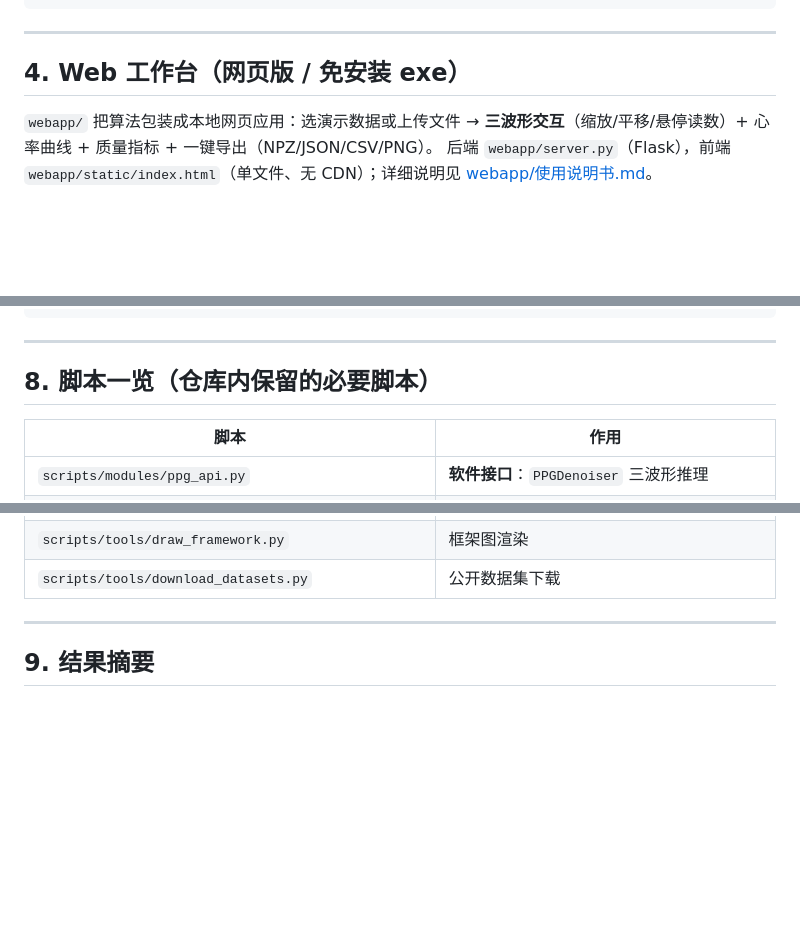
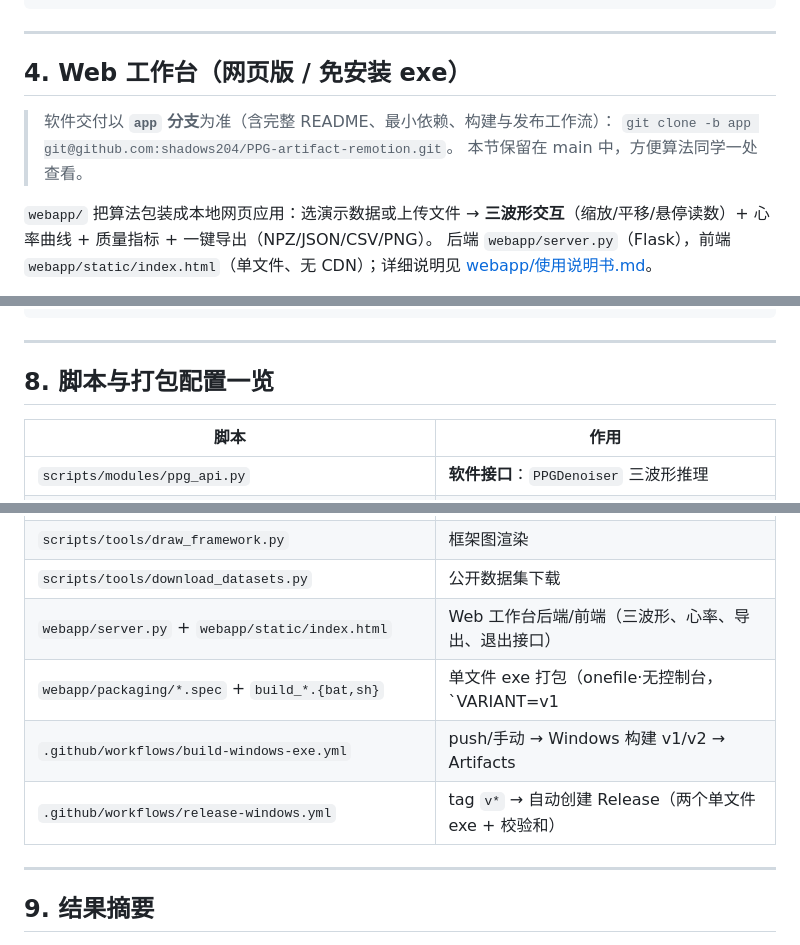
Before and after one commit to shadows204/PPG-artifact-remotion, a Markdown page: README.md, 3 parts joined by grey strips. GitHub-like rendering; blank space fills up the shorter version.

```diff
--- a/README.md
+++ b/README.md
@@ -140,6 +162,10 @@ python scripts/tools/run_denoise.py --demo --out outputs/out --eval-test 60
 
 ## 4. Web 工作台（网页版 / 免安装 exe）
 
+> 软件交付以 **`app` 分支**为准（含完整 README、最小依赖、构建与发布工作流）：
+> `git clone -b app git@github.com:shadows204/PPG-artifact-remotion.git`。
+> 本节保留在 main 中，方便算法同学一处查看。
+
 `webapp/` 把算法包装成本地网页应用：选演示数据或上传文件 → **三波形交互**（缩放/平移/悬停读数）+ 心率曲线 + 质量指标 + 一键导出（NPZ/JSON/CSV/PNG）。
 后端 `webapp/server.py`（Flask），前端 `webapp/static/index.html`（单文件、无 CDN）；详细说明见 [webapp/使用说明书.md](webapp/使用说明书.md)。
 
@@ -238,7 +267,7 @@ python scripts/tools/draw_framework.py             # 框架图
 
 ---
 
-## 8. 脚本一览（仓库内保留的必要脚本）
+## 8. 脚本与打包配置一览
 
 | 脚本 | 作用 |
 |---|---|
@@ -261,6 +290,10 @@ python scripts/tools/draw_framework.py             # 框架图
 | `scripts/tools/make_features_alpha.py` / `make_seg_features.py` | α / 段长消融特征 |
 | `scripts/tools/draw_framework.py` | 框架图渲染 |
 | `scripts/tools/download_datasets.py` | 公开数据集下载 |
+| `webapp/server.py` + `webapp/static/index.html` | Web 工作台后端/前端（三波形、心率、导出、退出接口） |
+| `webapp/packaging/*.spec` + `build_*.{bat,sh}` | 单文件 exe 打包（onefile·无控制台，`VARIANT=v1|v2`） |
+| `.github/workflows/build-windows-exe.yml` | push/手动 → Windows 构建 v1/v2 → Artifacts |
+| `.github/workflows/release-windows.yml` | tag `v*` → 自动创建 Release（两个单文件 exe + 校验和） |
 
 ---
 
```
Also changed, not shown: other parts of README.md (+30 -5 lines).
